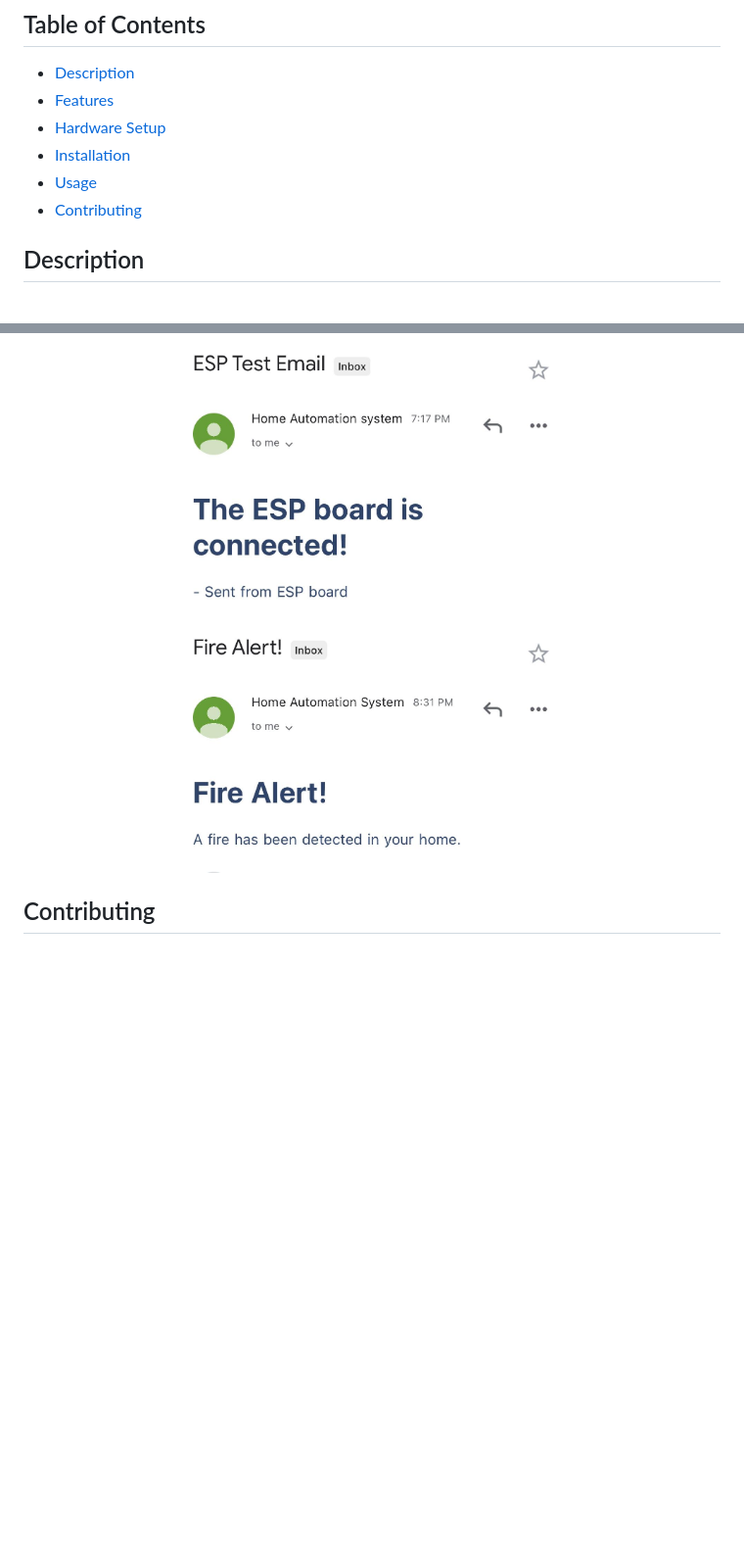
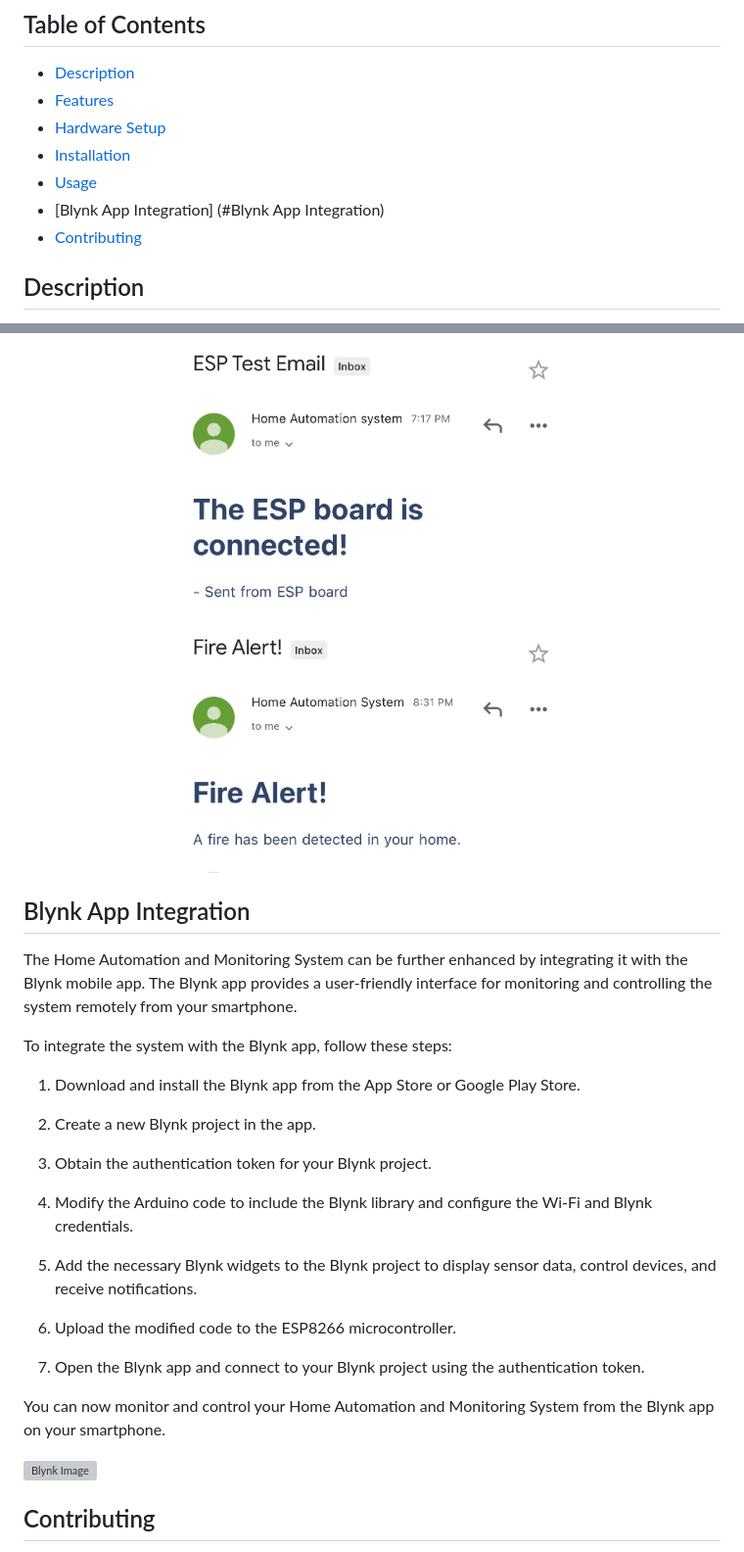
Before and after one commit to mahmoudali2/Home-Automation-and-Monitoring-System, a Markdown page: README.md, 2 parts joined by grey strips. Shown: that part at 98% size. GitHub-like rendering; blank space fills up the shorter version; grey boxes are pictures that could not be loaded.

Commit message:
Linking the board with Blynk app to monitor live data and receive notification

```diff
--- a/README.md
+++ b/README.md
@@ -8,6 +8,7 @@
 - [Hardware Setup](#hardware-setup)
 - [Installation](#Installation)
 - [Usage](#usage)
+- [Blynk App Integration] (#Blynk App Integration)
 - [Contributing](#contributing)
 
 
@@ -85,6 +86,30 @@ git clone https://github.com/mahmoudali2/Home-Automation-and-Monitoring-System.g
   <img src="email2.jpeg" alt="Email2 Image" width="400"/>
 </div>
 
+## Blynk App Integration
+
+The Home Automation and Monitoring System can be further enhanced by integrating it with the Blynk mobile app. The Blynk app provides a user-friendly interface for monitoring and controlling the system remotely from your smartphone.
+
+To integrate the system with the Blynk app, follow these steps:
+
+1. Download and install the Blynk app from the App Store or Google Play Store.
+
+2. Create a new Blynk project in the app.
+
+3. Obtain the authentication token for your Blynk project.
+
+4. Modify the Arduino code to include the Blynk library and configure the Wi-Fi and Blynk credentials.
+
+5. Add the necessary Blynk widgets to the Blynk project to display sensor data, control devices, and receive notifications.
+
+6. Upload the modified code to the ESP8266 microcontroller.
+
+7. Open the Blynk app and connect to your Blynk project using the authentication token.
+
+You can now monitor and control your Home Automation and Monitoring System from the Blynk app on your smartphone.
+
+![Blynk Image](blynk.png)
+
 ## Contributing
 Contributions to this project are welcome. Feel free to open issues and submit pull requests to enhance the functionality, add new features, or fix any bugs.
 
```
Also changed, not shown: blynk.jpeg (added), 1 other file.
